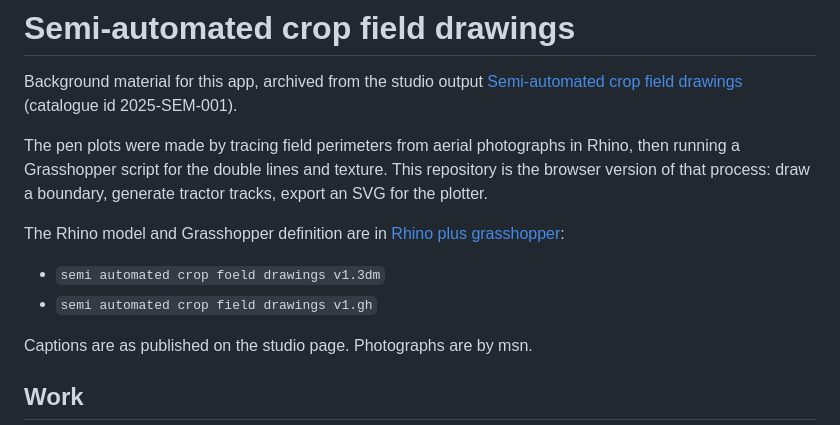
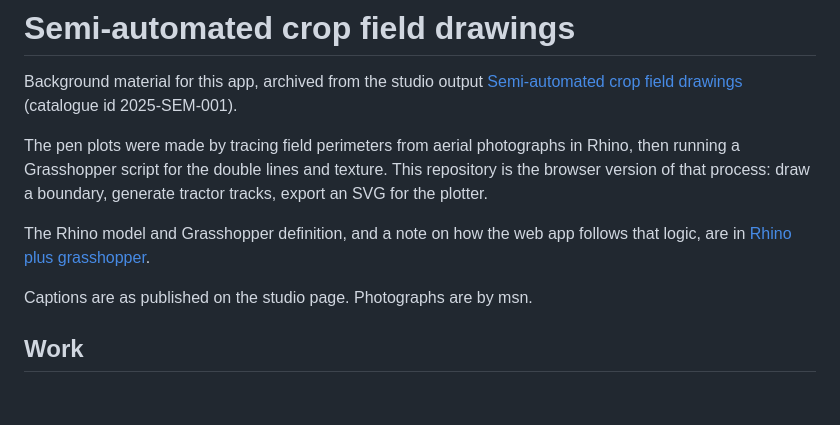
Before and after one commit to booleandifference/crop-field-drawing, a Markdown page: background/semi-automated-crop-field-drawings/README.md, the part around the change. Rendered like a GitHub page; blank space fills up the shorter version.

Commit message:
Explain the Rhino and Grasshopper files as the source of the pen plots.
Co-authored-by: Cursor <cursoragent@cursor.com>

```diff
--- a/background/semi-automated-crop-field-drawings/README.md
+++ b/background/semi-automated-crop-field-drawings/README.md
@@ -4,10 +4,7 @@ Background material for this app, archived from the studio output [Semi-automate
 
 The pen plots were made by tracing field perimeters from aerial photographs in Rhino, then running a Grasshopper script for the double lines and texture. This repository is the browser version of that process: draw a boundary, generate tractor tracks, export an SVG for the plotter.
 
-The Rhino model and Grasshopper definition are in [Rhino plus grasshopper](../Rhino%20plus%20grasshopper):
-
-- `semi automated crop foeld drawings v1.3dm`
-- `semi automated crop field drawings v1.gh`
+The Rhino model and Grasshopper definition, and a note on how the web app follows that logic, are in [Rhino plus grasshopper](../Rhino%20plus%20grasshopper/README.md).
 
 Captions are as published on the studio page. Photographs are by msn.
 
```
Also changed, not shown: background/Rhino plus grasshopper/README.md (added, +26 -0 lines).
